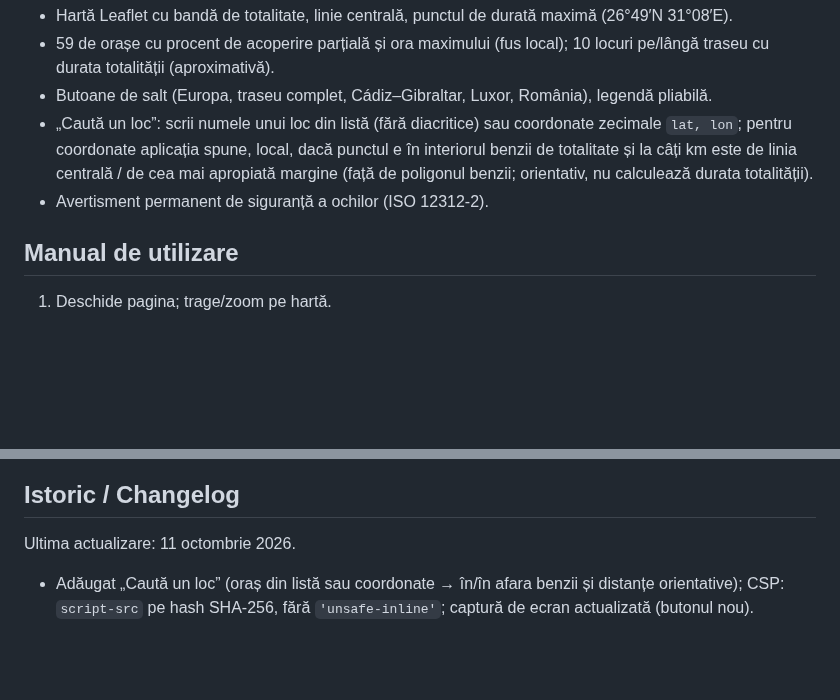
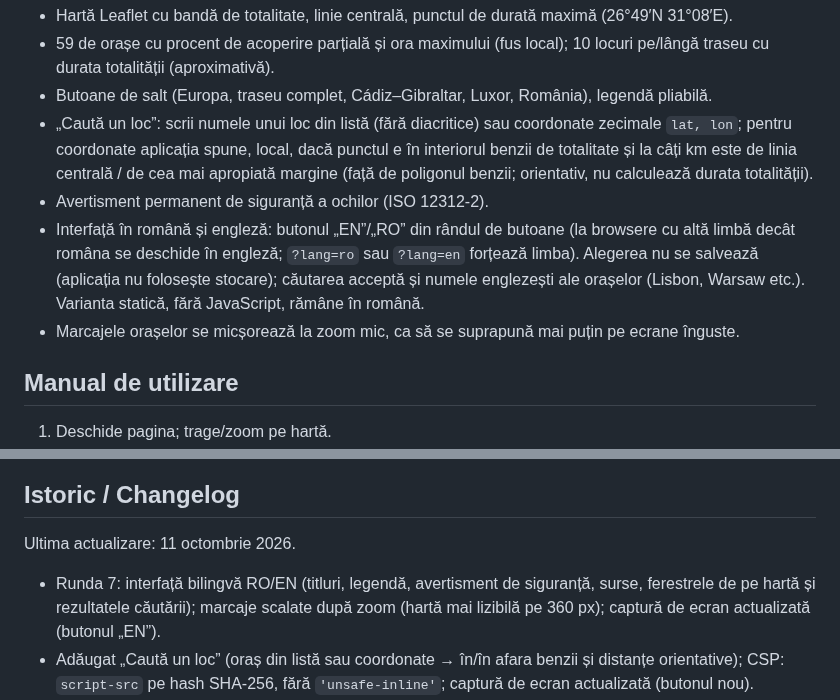
Before and after one commit to chiuta/Eclipsa-2027, a Markdown page: README.md, 2 parts joined by grey strips. GitHub-like rendering; blank space fills up the shorter version.

```diff
--- a/README.md
+++ b/README.md
@@ -17,6 +17,8 @@ O hartă offline a eclipsei din 2 august 2027 (maxim 6m 23s, Saros 136). Banda
 - Butoane de salt (Europa, traseu complet, Cádiz–Gibraltar, Luxor, România), legendă pliabilă.
 - „Caută un loc”: scrii numele unui loc din listă (fără diacritice) sau coordonate zecimale `lat, lon`; pentru coordonate aplicația spune, local, dacă punctul e în interiorul benzii de totalitate și la câți km este de linia centrală / de cea mai apropiată margine (față de poligonul benzii; orientativ, nu calculează durata totalității).
 - Avertisment permanent de siguranță a ochilor (ISO 12312-2).
+- Interfață în română și engleză: butonul „EN”/„RO” din rândul de butoane (la browsere cu altă limbă decât româna se deschide în engleză; `?lang=ro` sau `?lang=en` forțează limba). Alegerea nu se salvează (aplicația nu folosește stocare); căutarea acceptă și numele englezești ale orașelor (Lisbon, Warsaw etc.). Varianta statică, fără JavaScript, rămâne în română.
+- Marcajele orașelor se micșorează la zoom mic, ca să se suprapună mai puțin pe ecrane înguste.
 
 ## Manual de utilizare
 
@@ -46,6 +48,7 @@ Descarcă `index.html` și deschide-l în browser; funcționează fără interne
 
 Ultima actualizare: 11 octombrie 2026.
 
+- Runda 7: interfață bilingvă RO/EN (titluri, legendă, avertisment de siguranță, surse, ferestrele de pe hartă și rezultatele căutării); marcaje scalate după zoom (hartă mai lizibilă pe 360 px); captură de ecran actualizată (butonul „EN”).
 - Adăugat „Caută un loc” (oraș din listă sau coordonate → în/în afara benzii și distanțe orientative); CSP: `script-src` pe hash SHA-256, fără `'unsafe-inline'`; captură de ecran actualizată (butonul nou).
 - Hartă, antet și legendă sunt acum repere semantice (`main`, `header`, `aside`); axe-core: 0 violări la 1280 și 360 px (și varianta statică are conținutul în `main`).
 - Evenimentul (2 august 2027) este încă viitor la această dată; datele NASA/GSFC nu au fost modificate.
```
Also changed, not shown: screenshot.png, 1 other file.
